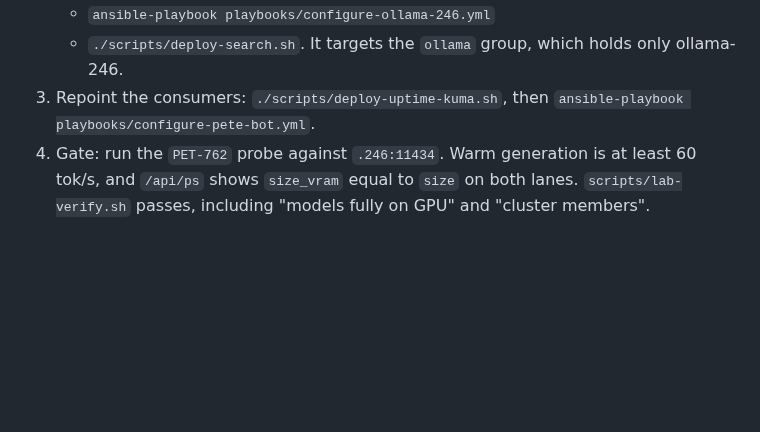
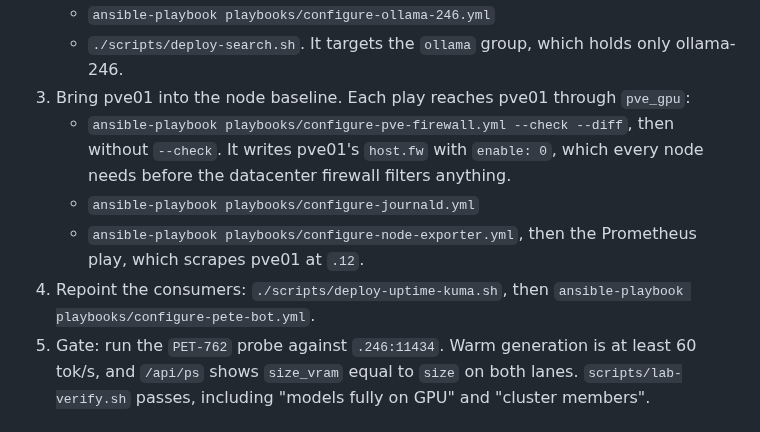
Before and after one commit to PeteDio-Labs/petedio-iac, a Markdown page: docs/runbooks/pve01-cutover.md, the part around the change. Rendered like a GitHub page; blank space fills up the shorter version.

Commit message:
Add the node baseline plays to runbook part E (PET-528)
Co-Authored-By: Claude Opus 5.5 (1M context) <noreply@anthropic.com>
Claude-Session: https://claude.ai/code/session_01S7K6DDvAF56ykLApCTcAtG

```diff
--- a/docs/runbooks/pve01-cutover.md
+++ b/docs/runbooks/pve01-cutover.md
@@ -160,9 +160,16 @@ the store is disabled, every job fails. It doesn't need the driver.
    - `ansible-playbook playbooks/configure-pve01.yml -e lxc_gpu_allow_restart=true`
    - `ansible-playbook playbooks/configure-ollama-246.yml`
    - `./scripts/deploy-search.sh`. It targets the `ollama` group, which holds only ollama-246.
-3. Repoint the consumers: `./scripts/deploy-uptime-kuma.sh`, then
+3. Bring pve01 into the node baseline. Each play reaches pve01 through `pve_gpu`:
+   - `ansible-playbook playbooks/configure-pve-firewall.yml --check --diff`, then without
+     `--check`. It writes pve01's `host.fw` with `enable: 0`, which every node needs
+     before the datacenter firewall filters anything.
+   - `ansible-playbook playbooks/configure-journald.yml`
+   - `ansible-playbook playbooks/configure-node-exporter.yml`, then the Prometheus play,
+     which scrapes pve01 at `.12`.
+4. Repoint the consumers: `./scripts/deploy-uptime-kuma.sh`, then
    `ansible-playbook playbooks/configure-pete-bot.yml`.
-4. Gate: run the `PET-762` probe against `.246:11434`. Warm generation is at least
+5. Gate: run the `PET-762` probe against `.246:11434`. Warm generation is at least
    60 tok/s, and `/api/ps` shows `size_vram` equal to `size` on both lanes.
    `scripts/lab-verify.sh` passes, including "models fully on GPU" and
    "cluster members".
```
